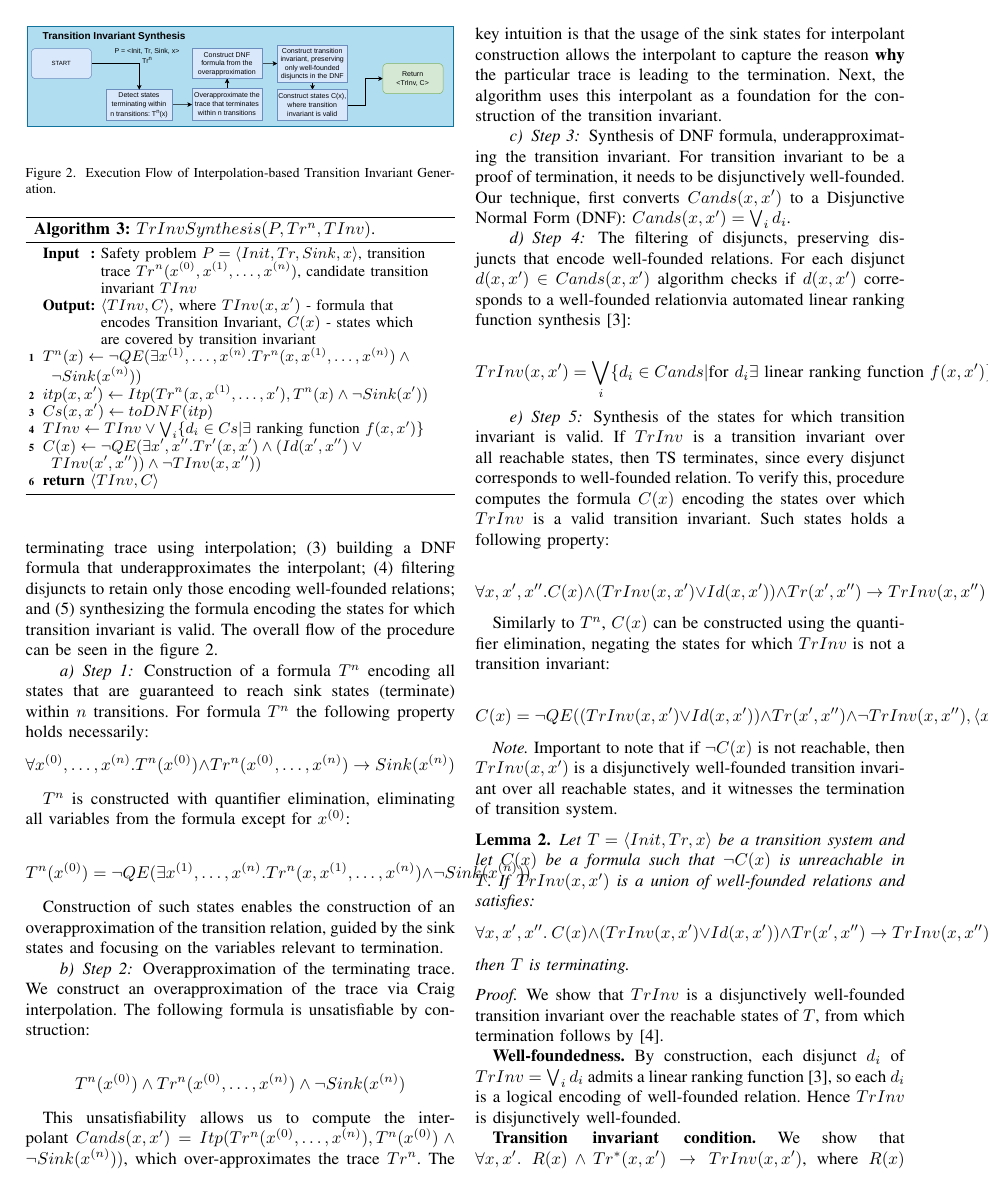
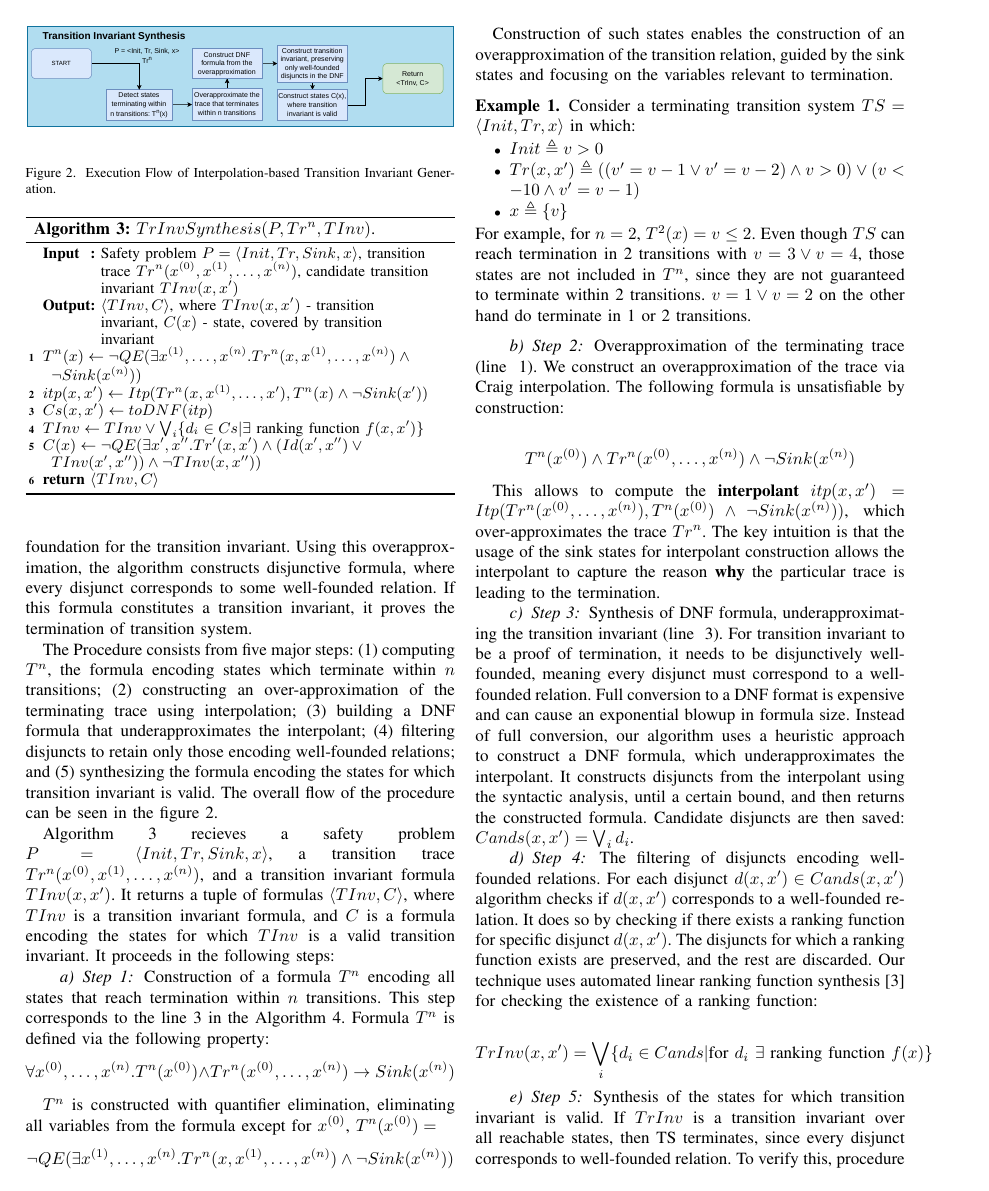
Before and after one commit to BritikovKI/term-paper, a LaTeX document (Main.tex, which reads 3-Algorithm.tex): page 3 of 6 before the commit and page 3 of 7 after it. Compiled offline with pdfLaTeX; a missing font is replaced by an installed copy or a similar font; a LaTeX package or settings file that is missing is left out.

Commit message:
Changes of the main technique

```diff
--- a/3-Algorithm.tex
+++ b/3-Algorithm.tex
@@ -17,3 +15,6 @@ It constructs the disjunctive formula, where every disjunct corresponds to some
+as a foundation for the transition invariant.
+Using this overapproximation, the algorithm constructs disjunctive formula, where every disjunct corresponds to
+some well-founded relation.
 If this formula constitutes a transition invariant, it proves the termination of transition system.
 
 The Procedure consists from five major steps:
@@ -41,8 +42,8 @@ The overall flow of the procedure can be seen in the figure~\ref{fig:TrInvGen}.
     \label{Alg:SNA_TrInv}
     \SetKwInOut{Input}{Input}
     \SetKwInOut{Output}{Output}
-    \Input{Safety problem $P = \tuple{Init, Tr, Sink, x}$, transition trace $Tr^n(x^{(0)}, x^{(1)}, \dots, x^{(n)})$, candidate transition invariant $TInv$}
-    \Output{$\tuple{TInv, C}$, where $TInv(x,x')$ - formula that encodes Transition Invariant, $C(x)$ - states which are covered by
+    \Input{Safety problem $P = \tuple{Init, Tr, Sink, x}$, transition trace $Tr^n(x^{(0)}, x^{(1)}, \dots, x^{(n)})$, candidate transition invariant $TInv(x,x')$}
+    \Output{$\tuple{TInv, C}$, where $TInv(x,x')$ - transition invariant, $C(x)$ - state, covered by
     transition invariant}
     \label{SNA_Term:T} $T^n(x) \gets \lnot QE(\exists x^{(1)}, \dots, x^{(n)}. Tr^{n}(x, x^{(1)}, \dots, x^{(n)}) \land \lnot Sink(x^{(n)}))$  \\
     \label{SNA_Term:Itp} $itp(x,x') \gets Itp(Tr^{n}(x, x^{(1)}, \dots, x'), T^n(x) \land \lnot Sink(x'))$\\
@@ -52,49 +53,75 @@ The overall flow of the procedure can be seen in the figure~\ref{fig:TrInvGen}.
     \Return $\tuple{TInv, C}$
 \end{algorithm}
 
-\paragraph{Step 1} Construction of a formula $T^n$ encoding all states that are guaranteed to reach sink states
-(terminate) within $n$ transitions.
-For formula $T^n$ the following property holds necessarily:
+Algorithm~\ref{Alg:SNA_TrInv} recieves a safety problem $P = \tuple{Init, Tr, Sink, x}$, a
+transition trace $Tr^n(x^{(0)}, x^{(1)}, \dots, x^{(n)})$, and a transition invariant formula $TInv(x,x')$.
+It returns a tuple of formulas $\tuple{TInv, C}$, where $TInv$ is a transition invariant formula, and $C$ is
+a formula encoding the states for which $TInv$ is a valid transition invariant.
+It proceeds in the following steps:
+
+\paragraph{Step 1} Construction of a formula $T^n$ encoding all states that reach termination within $n$ transitions.
+This step corresponds to the line~\ref{SNA_Term:T} in the Algorithm~\ref{Alg:SNA_Term}.
+Formula $T^n$ is defined via the following property:
 $$\forall x^{(0)}, \dots, x^{(n)}. T^{n}(x^{(0)}) \land Tr^{n}(x^{(0)}, \dots, x^{(n)}) \rightarrow Sink(x^{(n)})$$
 
-$T^n$ is constructed with quantifier elimination, eliminating all variables from the formula except for $x^{(0)}$:
-% Give an example of what is T^n
+$T^n$ is constructed with quantifier elimination, eliminating all variables from the formula except for $x^{(0)}$, $T^{n}(x^{(0)}) =$
+% Give an example of what is T^n +
 % Give definitions
-
-$$T^{n}(x^{(0)}) = \lnot QE(\exists x^{(1)}, \dots, x^{(n)}. Tr^{n}(x, x^{(1)}, \dots, x^{(n)}) \land \lnot Sink(x^{(n)}))$$
+$$\lnot QE(\exists x^{(1)}, \dots, x^{(n)}. Tr^{n}(x, x^{(1)}, \dots, x^{(n)}) \land \lnot Sink(x^{(n)}))$$
 
 Construction of such states enables the construction of an overapproximation of the transition relation, guided by the sink states and focusing on
 the variables relevant to termination.
-\paragraph{Step 2} Overapproximation of the terminating trace.
+\begin{example}\label{Ex:Tn}
+    Consider a terminating transition system $TS = \tuple{Init, Tr, x}$ in which:
+    \begin{itemize}
+        \item $Init \triangleq  v > 0$
+        \item $Tr(x,x') \triangleq  ((v' = v - 1 \lor v' = v - 2) \land v > 0) \lor (v < -10 \land v' = v - 1)$
+        \item $x \triangleq  \{v\}$
+    \end{itemize}
+    For example, for $n = 2$, $T^2(x) = v \leq 2$.
+    Even though $TS$ can reach termination in 2 transitions with $v=3 \lor v=4$, those states are not included in $T^n$, since they are not guaranteed to terminate within 2 transitions.
+    $v=1 \lor v=2$ on the other hand do terminate in 1 or 2 transitions.
+\end{example}
+
+\paragraph{Step 2} Overapproximation of the terminating trace (line ~\ref{SNA_Term:Itp}).
 We construct an overapproximation of the trace via Craig interpolation. The following formula is unsatisfiable by construction:
 
 $$T^{n}(x^{(0)}) \land Tr^{n}(x^{(0)}, \dots, x^{(n)}) \land \lnot Sink(x^{(n)})$$
 
-This unsatisfiability allows us to compute the interpolant $Cands(x, x') = Itp(Tr^{n}(x^{(0)}, \dots, x^{(n)}), T^{n}(x^{(0)}) \land \lnot Sink(x^{(n)}))$,
+This allows to compute the \textbf{interpolant} $itp(x, x') = Itp(Tr^{n}(x^{(0)}, \dots, x^{(n)}), T^{n}(x^{(0)}) \land \lnot Sink(x^{(n)}))$,
 which over-approximates the trace $Tr^{n}$.
 The key intuition is that the usage of the sink states for interpolant construction allows the interpolant to capture the reason \textbf{why}
 the particular trace is leading to the termination.
-Next, the algorithm uses this interpolant as a foundation for the construction of the transition invariant.
 
 
-\paragraph{Step 3} Synthesis of DNF formula, underapproximating the transition invariant.
-For transition invariant to be a proof of termination, it needs to be disjunctively well-founded.
-Our technique, first converts $Cands(x,x')$ to a Disjunctive Normal Form (DNF): $Cands(x,x') = \bigvee_i d_i$.
+\paragraph{Step 3} Synthesis of DNF formula, underapproximating the transition invariant (line ~\ref{SNA_Term:toDNF}).
+For transition invariant to be a proof of termination, it needs to be disjunctively well-founded, meaning every disjunct must
+correspond to a well-founded relation.
+Full conversion to a DNF format is expensive and can cause an exponential blowup in formula size.
+Instead of full conversion, our algorithm uses a
+heuristic approach to construct a DNF formula, which underapproximates the interpolant.
+It constructs disjuncts from the interpolant using the syntactic analysis, until a certain bound, and then returns the constructed formula.
+Candidate disjuncts are then saved: $Cands(x,x') = \bigvee_i d_i$.
+
 % The number of disjuncts is bounded by a constant (a tunable parameter depending on the available size of RAM), since DNF
 % conversion can cause an exponential blowup in formula size.  Move to implementation & evaluation
+
 % Underapproximation of original formula in DNF
 % Formula processing in this section - not full DNF
 % Give a formal reasoning step
 % Bring citation 3 to background section
+% Define well-foundedness
 
-\paragraph{Step 4} The filtering of disjuncts, preserving disjuncts that encode well-founded relations.
-For each disjunct $d(x,x') \in Cands(x,x')$ algorithm checks if $d(x,x')$ corresponds to a well-founded relationvia automated linear ranking function synthesis~\cite{DBLP:conf/vmcai/PodelskiR04}:
+\paragraph{Step 4} The filtering of disjuncts encoding well-founded relations.
+For each disjunct $d(x,x') \in Cands(x,x')$ algorithm checks if $d(x,x')$ corresponds to a well-founded relation.
+It does so by checking if there exists a ranking function for specific disjunct $d(x,x')$.
+The disjuncts for which a ranking function exists are preserved, and the rest are discarded.
+Our technique uses automated linear ranking function synthesis~\cite{DBLP:conf/vmcai/PodelskiR04} for checking the existence of a ranking function:
 
-$$TrInv(x,x') = \bigvee_i \{d_i \in Cands| \text{for $d_i \exists$ linear ranking function $f(x,x')$} \}$$
+$$TrInv(x,x') = \bigvee_i \{d_i \in Cands| \text{for $d_i\ \exists$ ranking function $f(x)$} \}$$
 
 \paragraph{Step 5} Synthesis of the states for which transition invariant is valid.
 If $TrInv$ is a transition invariant over all reachable states, then TS terminates, since every disjunct corresponds to well-founded relation.
 To verify this, procedure computes the formula $C(x)$ encoding the states over which $TrInv$ is a valid transition invariant.
-Such states holds a following property:
+The formula $C(x)$ is defined by the following property:
 
-$$\forall x, x',x''. C(x) \land (TrInv(x,x') \lor Id(x,x')) \land Tr(x',x'') \rightarrow TrInv(x,x'')$$
@@ -102,4 +133,3 @@ $$\forall x, x',x''. C(x) \land (TrInv(x,x') \lor Id(x,x')) \land Tr(x',x'') \ri
 Similarly to $T^{n}$, $C(x)$ can be constructed using the quantifier elimination, negating the states for
 which $TrInv$ is not a transition invariant:
 
-$$C(x) = \lnot QE((TrInv(x,x') \lor Id(x,x')) \land Tr(x',x'') \land \lnot TrInv(x,x''), \tuple{x',x''})$$
@@ -109,8 +153,6 @@ transition invariant over all reachable states, and it witnesses the termination
 
 \begin{lemma}\label{Lem:Term}
-    Let $T = \tuple{Init, Tr, x}$ be a transition system and let
+    Let $TS = \tuple{Init, Tr, x}$ be a transition system and let
     $C(x)$ be a formula such that $\lnot C(x)$ is unreachable in
-    $T$. If $TrInv(x,x')$ is a union of well-founded
+    $TS$. If $TrInv(x,x')$ is a union of well-founded
     relations and satisfies:
-    $$\forall x,x',x''.\ C(x) \land (TrInv(x,x') \lor Id(x,x')) \land Tr(x',x'') \rightarrow TrInv(x,x'')$$
-    then $T$ is terminating.
@@ -120,7 +167,3 @@ transition invariant over all reachable states, and it witnesses the termination
     invariant over the reachable states of $T$, from which
     termination follows by~\cite{DBLP:conf/lics/PodelskiR04}.
 
-    \textbf{Well-foundedness.} By construction, each disjunct
-    $d_i$ of $TrInv = \bigvee_i d_i$ admits a linear ranking
-    function~\cite{DBLP:conf/vmcai/PodelskiR04}, so each $d_i$ is
-    a logical encoding of well-founded relation.
@@ -127,8 +174,7 @@ transition invariant over all reachable states, and it witnesses the termination
     Hence $TrInv$ is disjunctively well-founded.
 
-    \textbf{Transition invariant condition.} We show that
+    \textbf{Transition invariant.} We show that
     $\forall x,x'.\ R(x) \land Tr^*(x,x') \rightarrow TrInv(x,x')$,
     where $R(x)$ denotes the reachable states of $T$, by induction
     on the number of steps $n$ in $Tr^*(x,x')$.
 
-   \emph{Base case} ($n = 0$): $Tr^0(x,x') \equiv Id(x,x')$.
```
Also changed, not shown: 2-Preliminaries.tex (+12 -7 lines), Figures/SNA+T.pdf (added), 3-Algorithm.tex (90 more changed lines), 1 other file.
